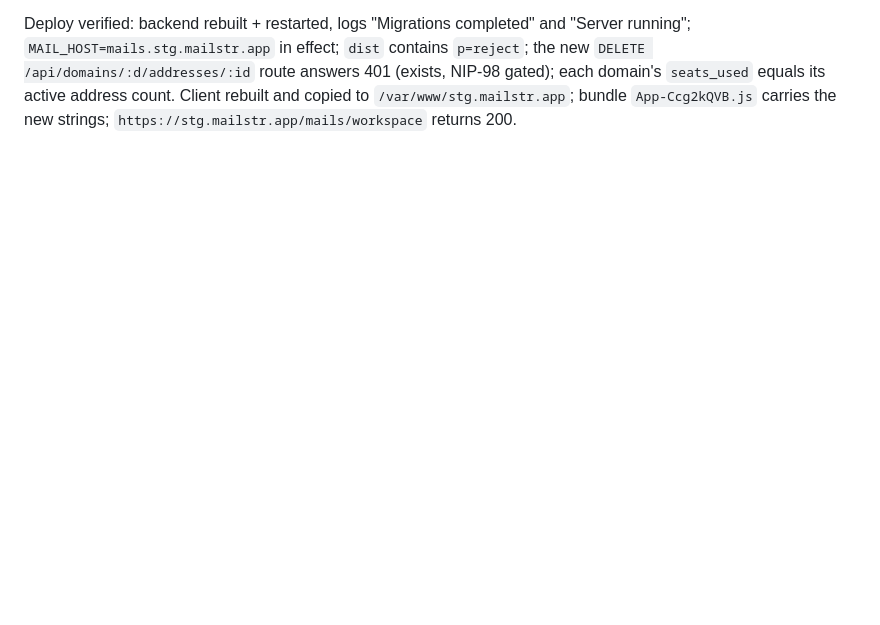
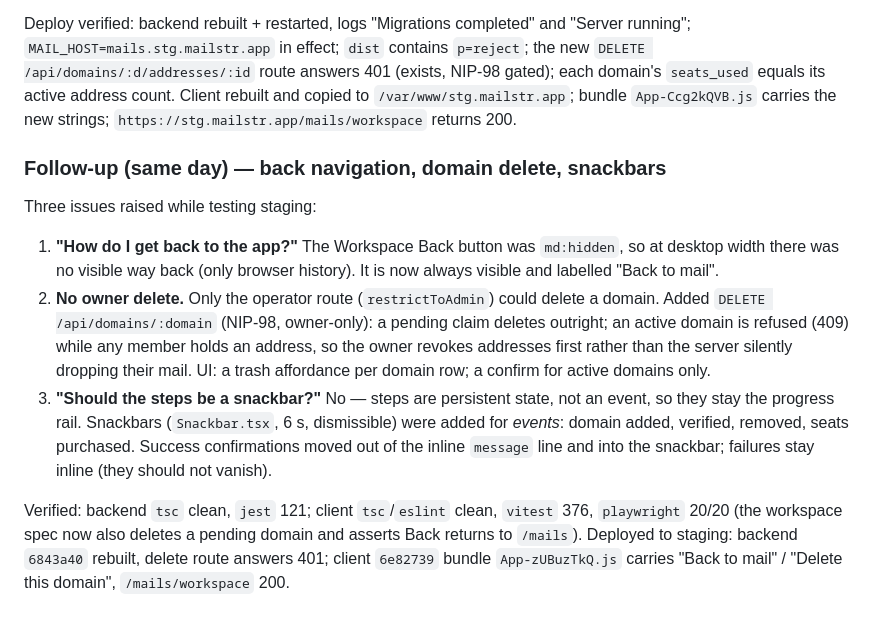
Before and after one commit to formstr-hq/nail, a Markdown page: docs/Session-Log.md, the part around the change. GitHub-like rendering; blank space fills up the shorter version.

Commit message:
docs: workspace back nav, domain delete, snackbars

```diff
--- a/docs/Session-Log.md
+++ b/docs/Session-Log.md
@@ -1783,3 +1783,28 @@ Deploy verified: backend rebuilt + restarted, logs "Migrations completed" and
 count. Client rebuilt and copied to `/var/www/stg.mailstr.app`; bundle
 `App-Ccg2kQVB.js` carries the new strings;
 `https://stg.mailstr.app/mails/workspace` returns 200.
+
+### Follow-up (same day) — back navigation, domain delete, snackbars
+
+Three issues raised while testing staging:
+
+1. **"How do I get back to the app?"** The Workspace Back button was
+   `md:hidden`, so at desktop width there was no visible way back (only browser
+   history). It is now always visible and labelled "Back to mail".
+2. **No owner delete.** Only the operator route (`restrictToAdmin`) could
+   delete a domain. Added `DELETE /api/domains/:domain` (NIP-98, owner-only):
+   a pending claim deletes outright; an active domain is refused (409) while
+   any member holds an address, so the owner revokes addresses first rather
+   than the server silently dropping their mail. UI: a trash affordance per
+   domain row; a confirm for active domains only.
+3. **"Should the steps be a snackbar?"** No — steps are persistent state, not
+   an event, so they stay the progress rail. Snackbars (`Snackbar.tsx`, 6 s,
+   dismissible) were added for *events*: domain added, verified, removed, seats
+   purchased. Success confirmations moved out of the inline `message` line and
+   into the snackbar; failures stay inline (they should not vanish).
+
+Verified: backend `tsc` clean, `jest` 121; client `tsc`/`eslint` clean, `vitest`
+376, `playwright` 20/20 (the workspace spec now also deletes a pending domain
+and asserts Back returns to `/mails`). Deployed to staging: backend `6843a40`
+rebuilt, delete route answers 401; client `6e82739` bundle `App-zUBuzTkQ.js`
+carries "Back to mail" / "Delete this domain", `/mails/workspace` 200.
```
